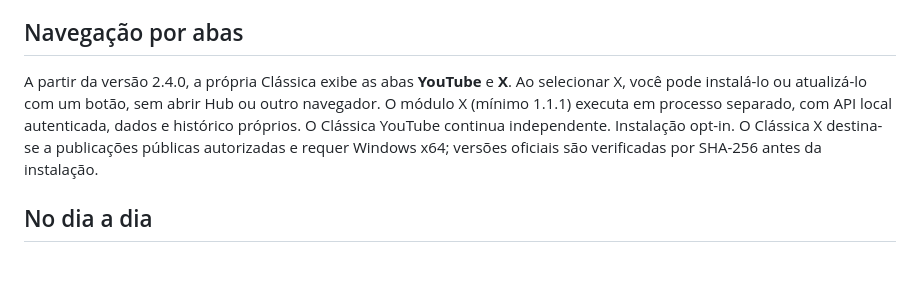
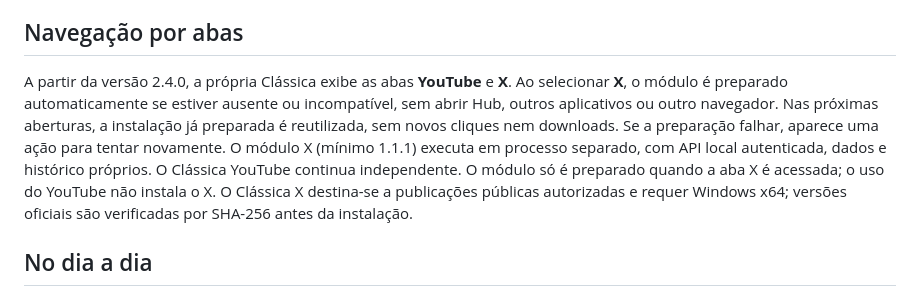
Before and after one commit to tiolusystems/classica, a Markdown page: README.md, the part around the change. GitHub-like rendering; blank space fills up the shorter version.

Commit message:
Document automatic first-use X provisioning and persistent reuse without repeated update prompts

```diff
--- a/README.md
+++ b/README.md
@@ -46,7 +46,7 @@ ficam em Componentes.
 
 ## Navegação por abas
 
-A partir da versão 2.4.0, a própria Clássica exibe as abas **YouTube** e **X**. Ao selecionar X, você pode instalá-lo ou atualizá-lo com um botão, sem abrir Hub ou outro navegador. O módulo X (mínimo 1.1.1) executa em processo separado, com API local autenticada, dados e histórico próprios. O Clássica YouTube continua independente. Instalação opt-in. O Clássica X destina-se a publicações públicas autorizadas e requer Windows x64; versões oficiais são verificadas por SHA-256 antes da instalação.
+A partir da versão 2.4.0, a própria Clássica exibe as abas **YouTube** e **X**. Ao selecionar **X**, o módulo é preparado automaticamente se estiver ausente ou incompatível, sem abrir Hub, outros aplicativos ou outro navegador. Nas próximas aberturas, a instalação já preparada é reutilizada, sem novos cliques nem downloads. Se a preparação falhar, aparece uma ação para tentar novamente. O módulo X (mínimo 1.1.1) executa em processo separado, com API local autenticada, dados e histórico próprios. O Clássica YouTube continua independente. O módulo só é preparado quando a aba X é acessada; o uso do YouTube não instala o X. O Clássica X destina-se a publicações públicas autorizadas e requer Windows x64; versões oficiais são verificadas por SHA-256 antes da instalação.
 
 ## No dia a dia
 
```
